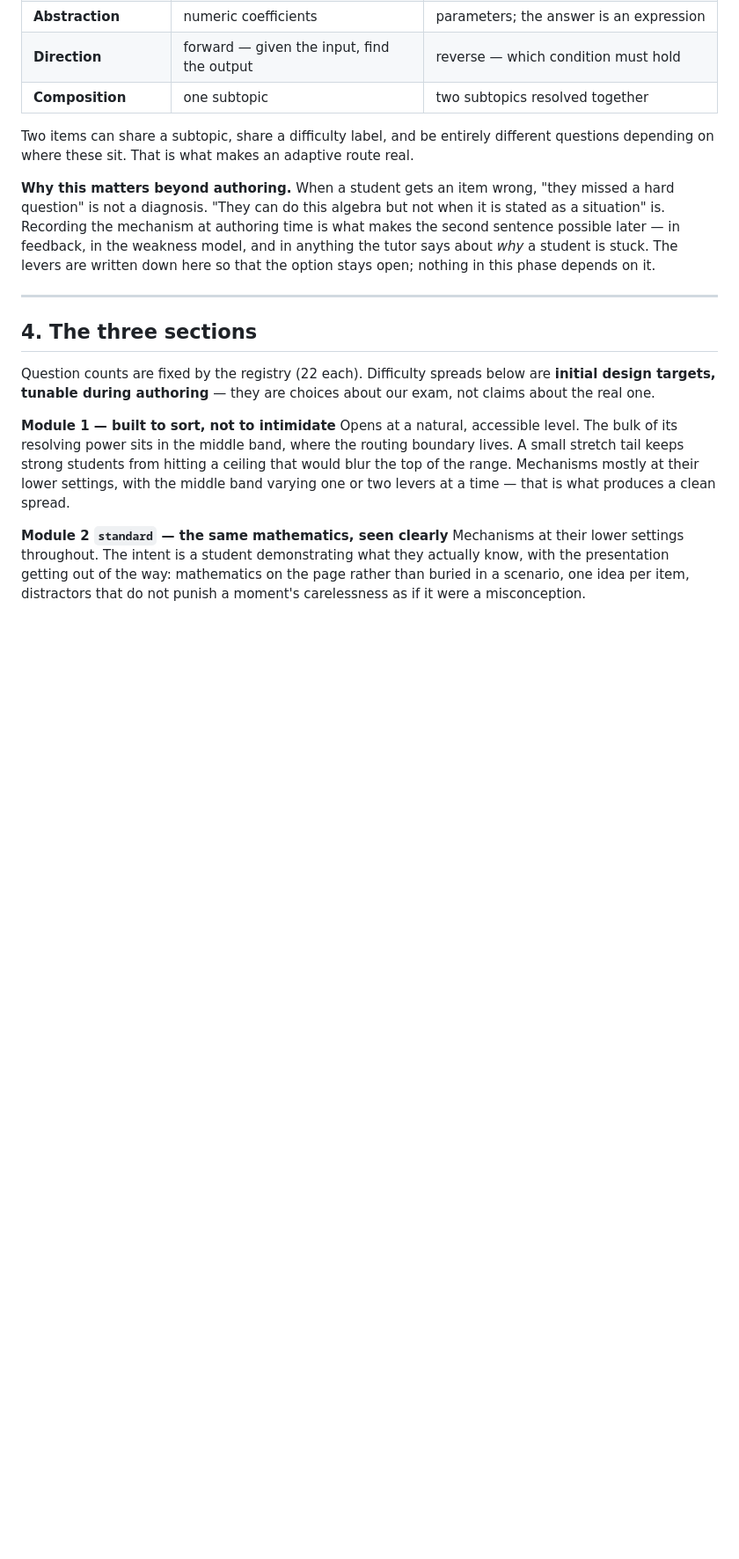
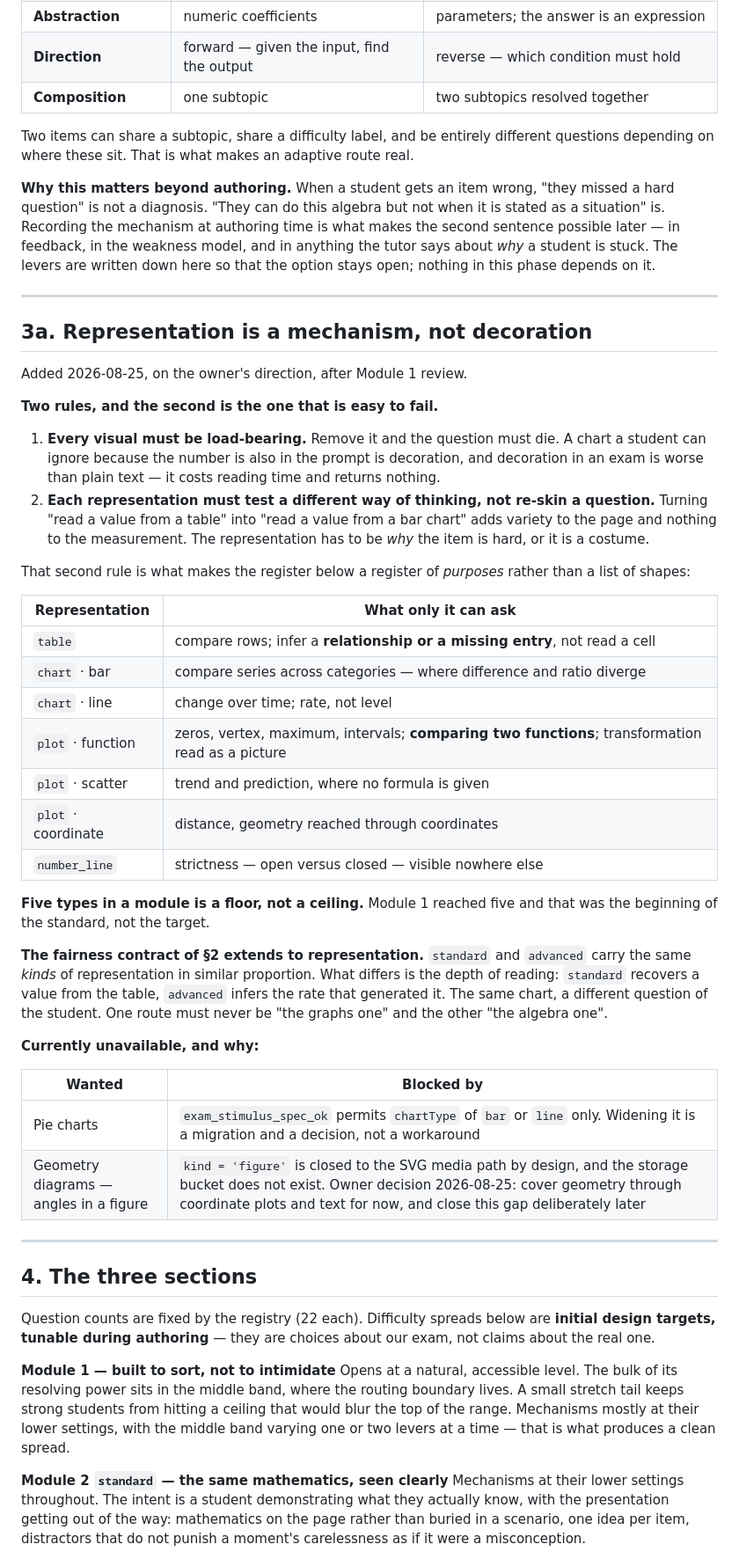
Before and after one commit to abdelrhmansherif847-dot/Si-Math-Ai, a Markdown page: docs/roadmap/mock-exam-v2-dsat-content-blueprint.md, the part around the change. Shown at 88% size. GitHub-like rendering; blank space fills up the shorter version.

Commit message:
Blueprint §3a: a representation must test a different way of thinking, not re-skin a question
Records the owner's direction after Module 1 review, as a design principle rather
than a note on one module.

Two rules. The first was already being applied — every visual must be
load-bearing, and removing it must kill the question. The second is the one that
is easy to fail: turning "read a value from a table" into "read a value from a
bar chart" adds variety to the page and nothing to the measurement. The
representation has to be WHY the item is hard, or it is a costume — and a costume
in an exam is worse than plain text, because it costs reading time and returns
nothing.

That second rule is why the register added here lists PURPOSES rather than
shapes: what only a line chart can ask (rate, not level), what only a function
plot can ask (zeros, vertex, comparing two functions), what only a number line
can ask (strictness — open versus closed, visible nowhere else), and that a table
should be carrying a relationship or a missing entry rather than a cell to read.

Five representation types in a module is recorded as a FLOOR, not a ceiling.
Module 1 reached five and that was the beginning of the standard.

The fairness contract of §2 is extended to representation: standard and advanced
carry the same KINDS of representation in similar proportion, and what differs is
the depth of reading — standard recovers a value from the table, advanced infers
the rate that generated it. One route must never be "the graphs one" and the
other "the algebra one".

Also records what is currently unavailable and why, so it is met as a decision
rather than a surprise: pie charts, because the validator permits chartType of
bar or line only and widening it is a migration; and geometry diagrams, because
kind='figure' is closed to the SVG path by design and the storage bucket does not
exist — the owner's Option 1, cover geometry through coordinate plots and text.

Design record only. No questions authored into the repository, no schema change,
no delivery work. CI 54/54.

Co-Authored-By: Claude Opus 5 <noreply@anthropic.com>
Claude-Session: https://claude.ai/code/session_01YNr5fj5v499R1rt5CW59RQ

```diff
--- a/docs/roadmap/mock-exam-v2-dsat-content-blueprint.md
+++ b/docs/roadmap/mock-exam-v2-dsat-content-blueprint.md
@@ -86,6 +86,53 @@ is what makes the second sentence possible later — in feedback, in the weaknes
 model, and in anything the tutor says about *why* a student is stuck. The levers
 are written down here so that the option stays open; nothing in this phase
 depends on it.
+
+---
+
+## 3a. Representation is a mechanism, not decoration
+
+Added 2026-08-25, on the owner's direction, after Module 1 review.
+
+**Two rules, and the second is the one that is easy to fail.**
+
+1. **Every visual must be load-bearing.** Remove it and the question must die.
+   A chart a student can ignore because the number is also in the prompt is
+   decoration, and decoration in an exam is worse than plain text — it costs
+   reading time and returns nothing.
+2. **Each representation must test a different way of thinking, not re-skin a
+   question.** Turning "read a value from a table" into "read a value from a bar
+   chart" adds variety to the page and nothing to the measurement. The
+   representation has to be *why* the item is hard, or it is a costume.
+
+That second rule is what makes the register below a register of *purposes*
+rather than a list of shapes:
+
+| Representation | What only it can ask |
+|---|---|
+| `table` | compare rows; infer a **relationship or a missing entry**, not read a cell |
+| `chart` · bar | compare series across categories — where difference and ratio diverge |
+| `chart` · line | change over time; rate, not level |
+| `plot` · function | zeros, vertex, maximum, intervals; **comparing two functions**; transformation read as a picture |
+| `plot` · scatter | trend and prediction, where no formula is given |
+| `plot` · coordinate | distance, geometry reached through coordinates |
+| `number_line` | strictness — open versus closed — visible nowhere else |
+
+**Five types in a module is a floor, not a ceiling.** Module 1 reached five and
+that was the beginning of the standard, not the target.
+
+**The fairness contract of §2 extends to representation.** `standard` and
+`advanced` carry the same *kinds* of representation in similar proportion. What
+differs is the depth of reading: `standard` recovers a value from the table,
+`advanced` infers the rate that generated it. The same chart, a different
+question of the student. One route must never be "the graphs one" and the other
+"the algebra one".
+
+**Currently unavailable, and why:**
+
+| Wanted | Blocked by |
+|---|---|
+| Pie charts | `exam_stimulus_spec_ok` permits `chartType` of `bar` or `line` only. Widening it is a migration and a decision, not a workaround |
+| Geometry diagrams — angles in a figure | `kind = 'figure'` is closed to the SVG media path by design, and the storage bucket does not exist. Owner decision 2026-08-25: cover geometry through coordinate plots and text for now, and close this gap deliberately later |
 
 ---
 
```
